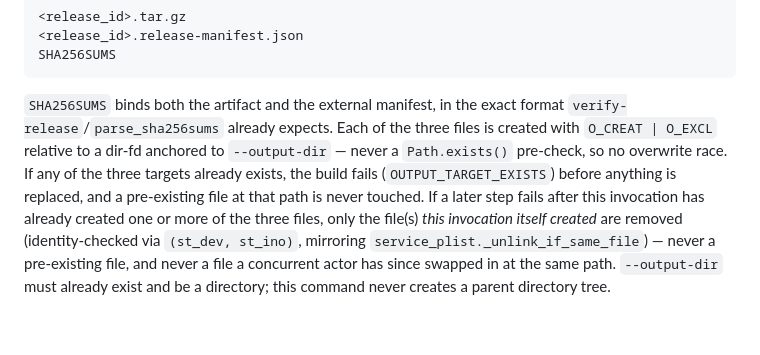
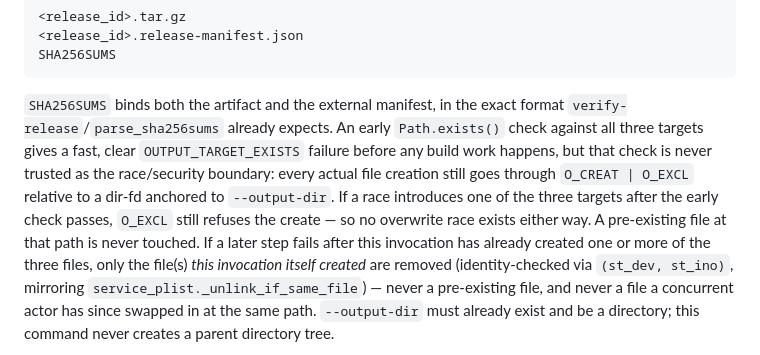
Before and after one commit to a-r3/meyar, a Markdown page: docs/MEYAR_OPS.md, the part around the change. Drawn GitHub-style; blank space fills up the shorter version.

````diff
--- a/docs/MEYAR_OPS.md
+++ b/docs/MEYAR_OPS.md
@@ -398,12 +398,15 @@ SHA256SUMS
 ```
 
 `SHA256SUMS` binds both the artifact and the external manifest, in the
-exact format `verify-release`/`parse_sha256sums` already expects. Each
-of the three files is created with `O_CREAT | O_EXCL` relative to a
-dir-fd anchored to `--output-dir` — never a `Path.exists()` pre-check, so
-no overwrite race. If any of the three targets already exists, the build
-fails (`OUTPUT_TARGET_EXISTS`) before anything is replaced, and a
-pre-existing file at that path is never touched. If a later step fails
+exact format `verify-release`/`parse_sha256sums` already expects. An
+early `Path.exists()` check against all three targets gives a fast,
+clear `OUTPUT_TARGET_EXISTS` failure before any build work happens, but
+that check is never trusted as the race/security boundary: every actual
+file creation still goes through `O_CREAT | O_EXCL` relative to a dir-fd
+anchored to `--output-dir`. If a race introduces one of the three
+targets after the early check passes, `O_EXCL` still refuses the
+create — so no overwrite race exists either way. A pre-existing file at
+that path is never touched. If a later step fails
 after this invocation has already created one or more of the three
 files, only the file(s) *this invocation itself created* are removed
 (identity-checked via `(st_dev, st_ino)`, mirroring
````
Also changed, not shown: docs/STATUS.md (+13 -7 lines).
